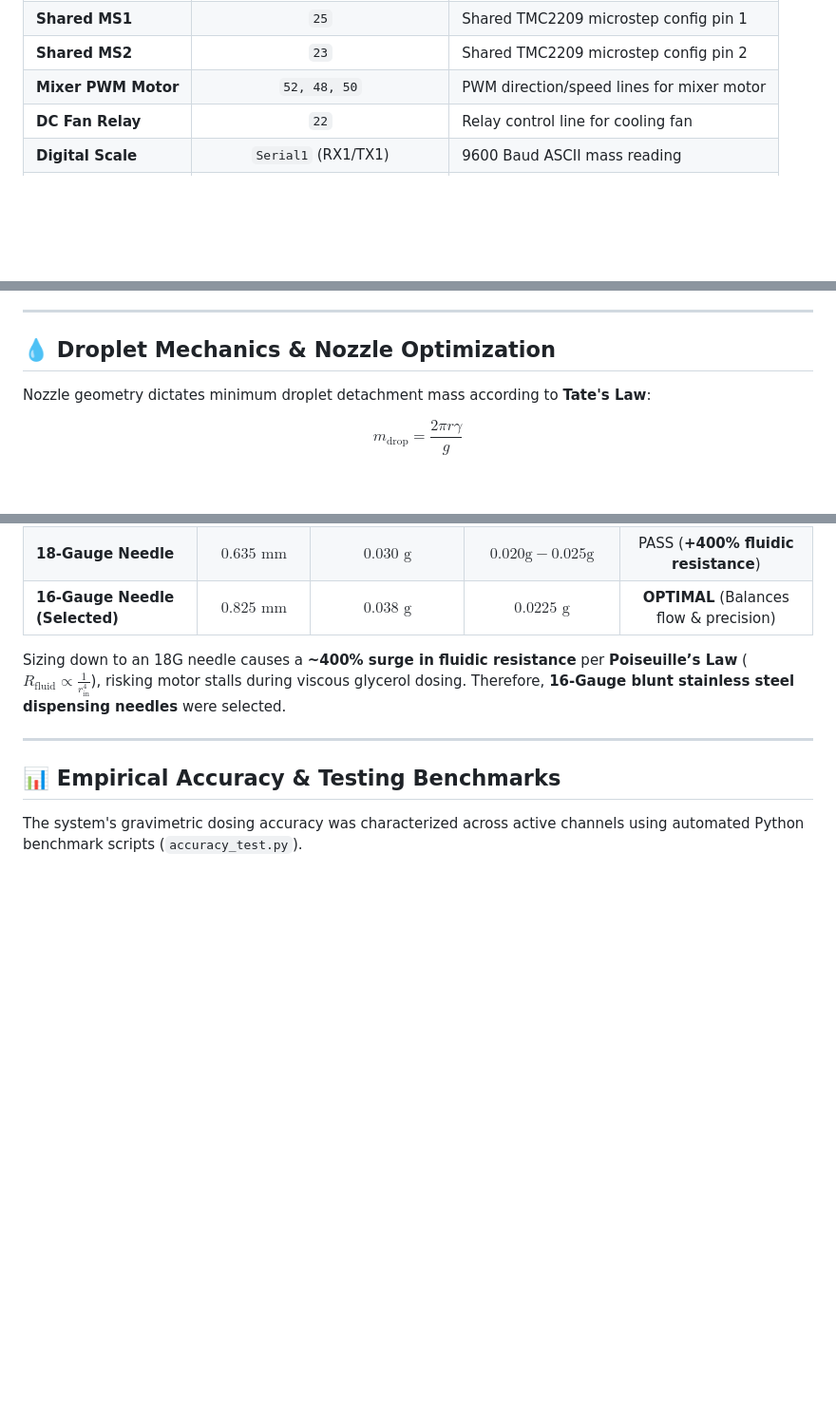
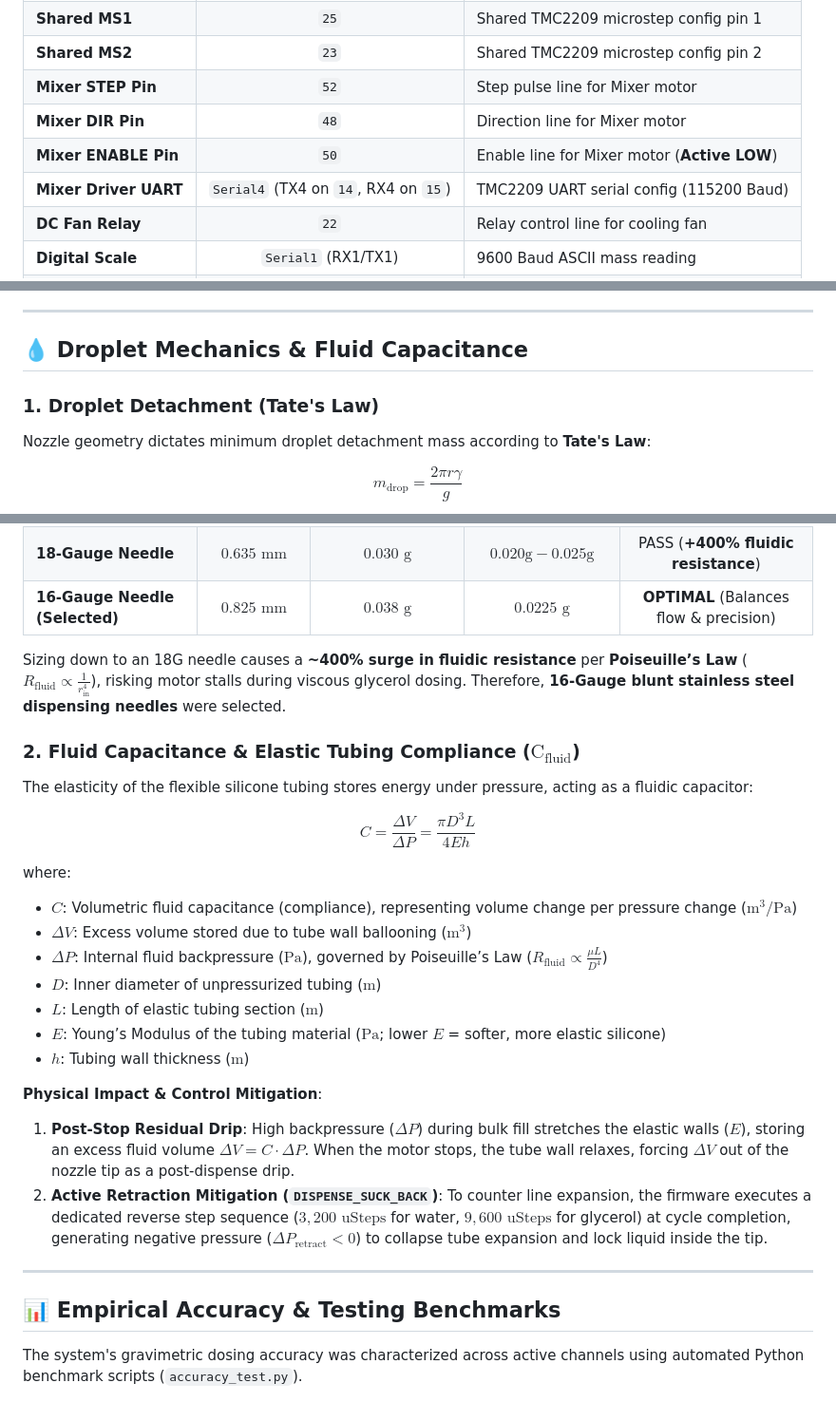
Before and after one commit to j-k-chang/Automated-Solutions-Robot-Project, a Markdown page: README.md, 3 parts joined by grey strips. Shown at 95% size. Drawn GitHub-style; blank space fills up the shorter version.

Commit message:
Updated README.md to include volumetric fluid capacitance

```diff
--- a/README.md
+++ b/README.md
@@ -69,7 +69,10 @@ The system utilizes a **parallel wiring architecture** on an **Arduino Giga R1 W
 | **Shared ENABLE** | `29` | Shared enable line (**Active LOW**) |
 | **Shared MS1** | `25` | Shared TMC2209 microstep config pin 1 |
 | **Shared MS2** | `23` | Shared TMC2209 microstep config pin 2 |
-| **Mixer PWM Motor**| `52, 48, 50` | PWM direction/speed lines for mixer motor |
+| **Mixer STEP Pin** | `52` | Step pulse line for Mixer motor |
+| **Mixer DIR Pin** | `48` | Direction line for Mixer motor |
+| **Mixer ENABLE Pin**| `50` | Enable line for Mixer motor (**Active LOW**) |
+| **Mixer Driver UART**| `Serial4` (TX4 on `14`, RX4 on `15`) | TMC2209 UART serial config (115200 Baud) |
 | **DC Fan Relay** | `22` | Relay control line for cooling fan |
 | **Digital Scale** | `Serial1` (RX1/TX1) | 9600 Baud ASCII mass reading |
 | **Host PC Interface**| `Serial` (USB CDC) | 9600 Baud CLI & Web Serial interface |
@@ -114,8 +117,9 @@ The firmware dynamically reconfigures TMC2209 `MS1` and `MS2` pins on the fly:
 
 ---
 
-## 💧 Droplet Mechanics & Nozzle Optimization
+## 💧 Droplet Mechanics & Fluid Capacitance
 
+### 1. Droplet Detachment (Tate's Law)
 Nozzle geometry dictates minimum droplet detachment mass according to **Tate's Law**:
 
 $$m_{\text{drop}} = \frac{2\pi r \gamma}{g}$$
@@ -129,6 +133,24 @@ where $r$ is nozzle outer radius, $\gamma$ is surface tension ($0.0728\text{ N/m
 | **16-Gauge Needle (Selected)** | **$0.825\text{ mm}$** | **$0.038\text{ g}$** | **$0.0225\text{ g}$** | **OPTIMAL** (Balances flow \& precision) |
 
 Sizing down to an 18G needle causes a **~400% surge in fluidic resistance** per **Poiseuille’s Law** ($R_{\text{fluid}} \propto \frac{1}{r_{\text{in}}^4}$), risking motor stalls during viscous glycerol dosing. Therefore, **16-Gauge blunt stainless steel dispensing needles** were selected.
+
+### 2. Fluid Capacitance & Elastic Tubing Compliance ($\text{C}_{\text{fluid}}$)
+The elasticity of the flexible silicone tubing stores energy under pressure, acting as a fluidic capacitor:
+
+$$C = \frac{\Delta V}{\Delta P} = \frac{\pi D^3 L}{4 E h}$$
+
+where:
+- $C$: Volumetric fluid capacitance (compliance), representing volume change per pressure change ($\text{m}^3/\text{Pa}$)
+- $\Delta V$: Excess volume stored due to tube wall ballooning ($\text{m}^3$)
+- $\Delta P$: Internal fluid backpressure ($\text{Pa}$), governed by Poiseuille’s Law ($R_{\text{fluid}} \propto \frac{\mu L}{D^4}$)
+- $D$: Inner diameter of unpressurized tubing ($\text{m}$)
+- $L$: Length of elastic tubing section ($\text{m}$)
+- $E$: Young’s Modulus of the tubing material ($\text{Pa}$; lower $E$ = softer, more elastic silicone)
+- $h$: Tubing wall thickness ($\text{m}$)
+
+**Physical Impact & Control Mitigation**:
+1. **Post-Stop Residual Drip**: High backpressure ($\Delta P$) during bulk fill stretches the elastic walls ($E$), storing an excess fluid volume $\Delta V = C \cdot \Delta P$. When the motor stops, the tube wall relaxes, forcing $\Delta V$ out of the nozzle tip as a post-dispense drip.
+2. **Active Retraction Mitigation (`DISPENSE_SUCK_BACK`)**: To counter line expansion, the firmware executes a dedicated reverse step sequence ($3,200\text{ uSteps}$ for water, $9,600\text{ uSteps}$ for glycerol) at cycle completion, generating negative pressure ($\Delta P_{\text{retract}} < 0$) to collapse tube expansion and lock liquid inside the tip.
 
 ---
 
```
Also changed, not shown: DROP_CHARACTERISTICS_DATA.md (+29 -4 lines).
